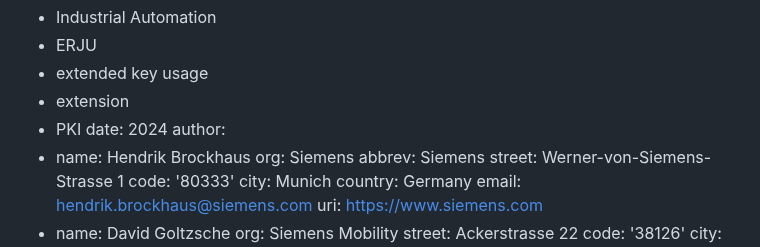
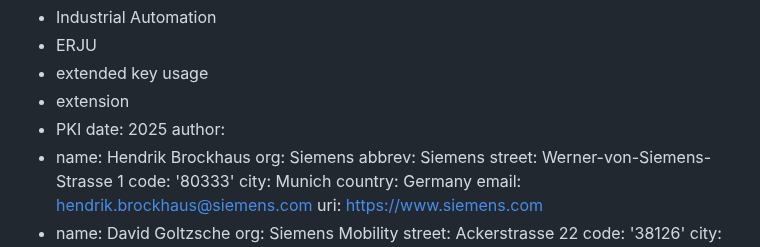
Before and after one commit to lamps-wg/automation-keyusages, a Markdown page: draft-ietf-lamps-automation-keyusages.md, the part around the change. Drawn GitHub-style.

Commit message:
fixing release date

```diff
--- a/draft-ietf-lamps-automation-keyusages.md
+++ b/draft-ietf-lamps-automation-keyusages.md
@@ -20,7 +20,7 @@ keyword:
 - extended key usage
 - extension
 - PKI
-date: 2024
+date: 2025
 author:
 - name: Hendrik Brockhaus
   org: Siemens
```
